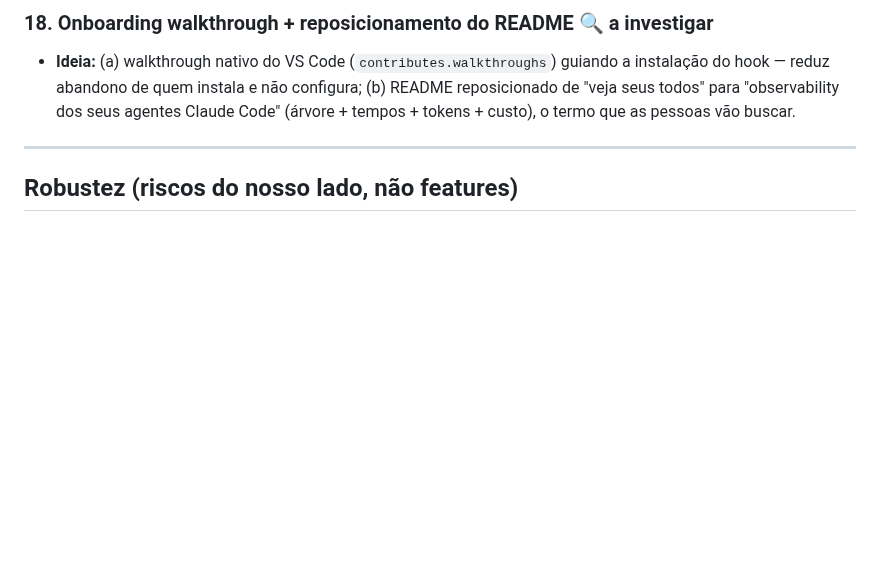
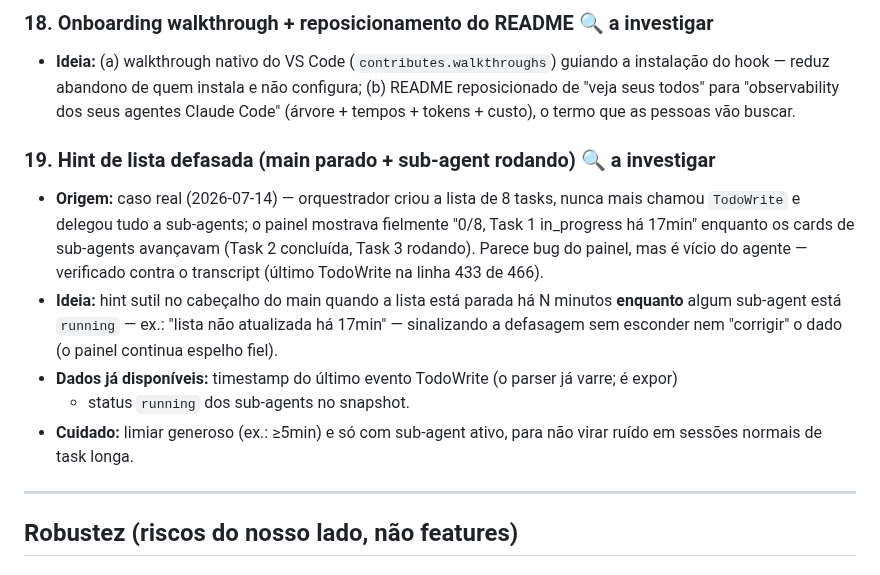
Before and after one commit to carlosdealmeida/claude-todos-vscode, a Markdown page: docs/ROADMAP.md, the part around the change. GitHub-like rendering; blank space fills up the shorter version.

Commit message:
docs(roadmap): item 19 — hint de lista defasada (main parado + sub-agent rodando)
Origem: caso real diagnosticado com o usuário; painel fiel, agente preguiçoso
com o próprio TodoWrite.

Co-Authored-By: Claude Fable 5 <noreply@anthropic.com>

```diff
--- a/docs/ROADMAP.md
+++ b/docs/ROADMAP.md
@@ -205,6 +205,20 @@ parser lê. Posicionamento-alvo: **"observability para seus agentes Claude Code"
   de "veja seus todos" para "observability dos seus agentes Claude Code" (árvore + tempos +
   tokens + custo), o termo que as pessoas vão buscar.
 
+### 19. Hint de lista defasada (main parado + sub-agent rodando) 🔍 a investigar
+- **Origem:** caso real (2026-07-14) — orquestrador criou a lista de 8 tasks, nunca mais
+  chamou `TodoWrite` e delegou tudo a sub-agents; o painel mostrava fielmente "0/8, Task 1
+  in_progress há 17min" enquanto os cards de sub-agents avançavam (Task 2 concluída, Task 3
+  rodando). Parece bug do painel, mas é vício do agente — verificado contra o transcript
+  (último TodoWrite na linha 433 de 466).
+- **Ideia:** hint sutil no cabeçalho do main quando a lista está parada há N minutos
+  **enquanto** algum sub-agent está `running` — ex.: "lista não atualizada há 17min" —
+  sinalizando a defasagem sem esconder nem "corrigir" o dado (o painel continua espelho fiel).
+- **Dados já disponíveis:** timestamp do último evento TodoWrite (o parser já varre; é expor)
+  + status `running` dos sub-agents no snapshot.
+- **Cuidado:** limiar generoso (ex.: ≥5min) e só com sub-agent ativo, para não virar ruído em
+  sessões normais de task longa.
+
 ---
 
 ## Robustez (riscos do nosso lado, não features)
```
